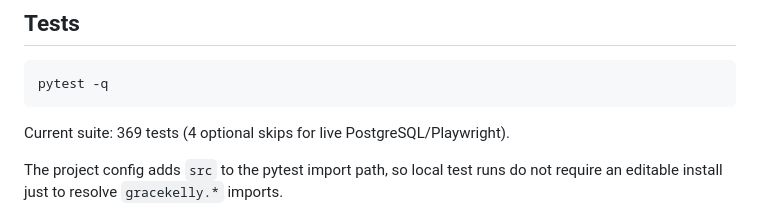
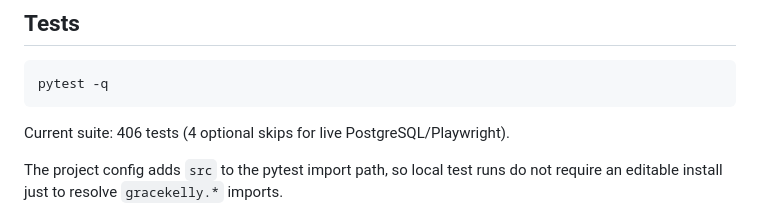
Before and after one commit to brownjuly2003-code/GraceKelly, a Markdown page: README.md, the part around the change. GitHub-like rendering.

Commit message:
Update plan and README with audit findings progress and test count
Co-Authored-By: Claude Opus 4.6 (1M context) <noreply@anthropic.com>

````diff
--- a/README.md
+++ b/README.md
@@ -57,7 +57,7 @@ uvicorn gracekelly.main:app --app-dir src --host 127.0.0.1 --port 8011
 pytest -q
 ```
 
-Current suite: 369 tests (4 optional skips for live PostgreSQL/Playwright).
+Current suite: 406 tests (4 optional skips for live PostgreSQL/Playwright).
 
 The project config adds `src` to the pytest import path, so local test runs do not require an editable install just to resolve `gracekelly.*` imports.
 
````
Also changed, not shown: docs/implementation-plan.md (+11 -1 lines).
